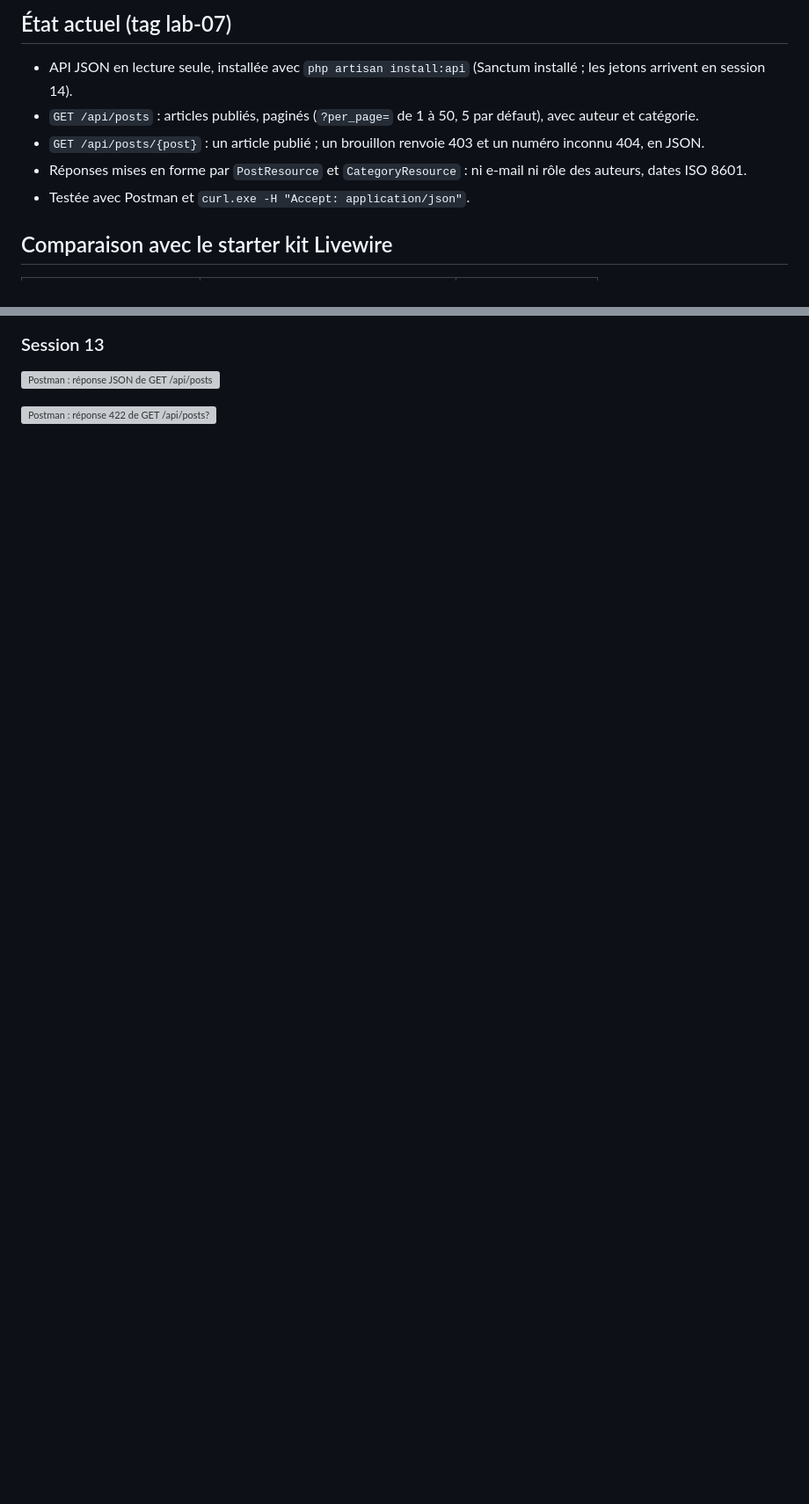
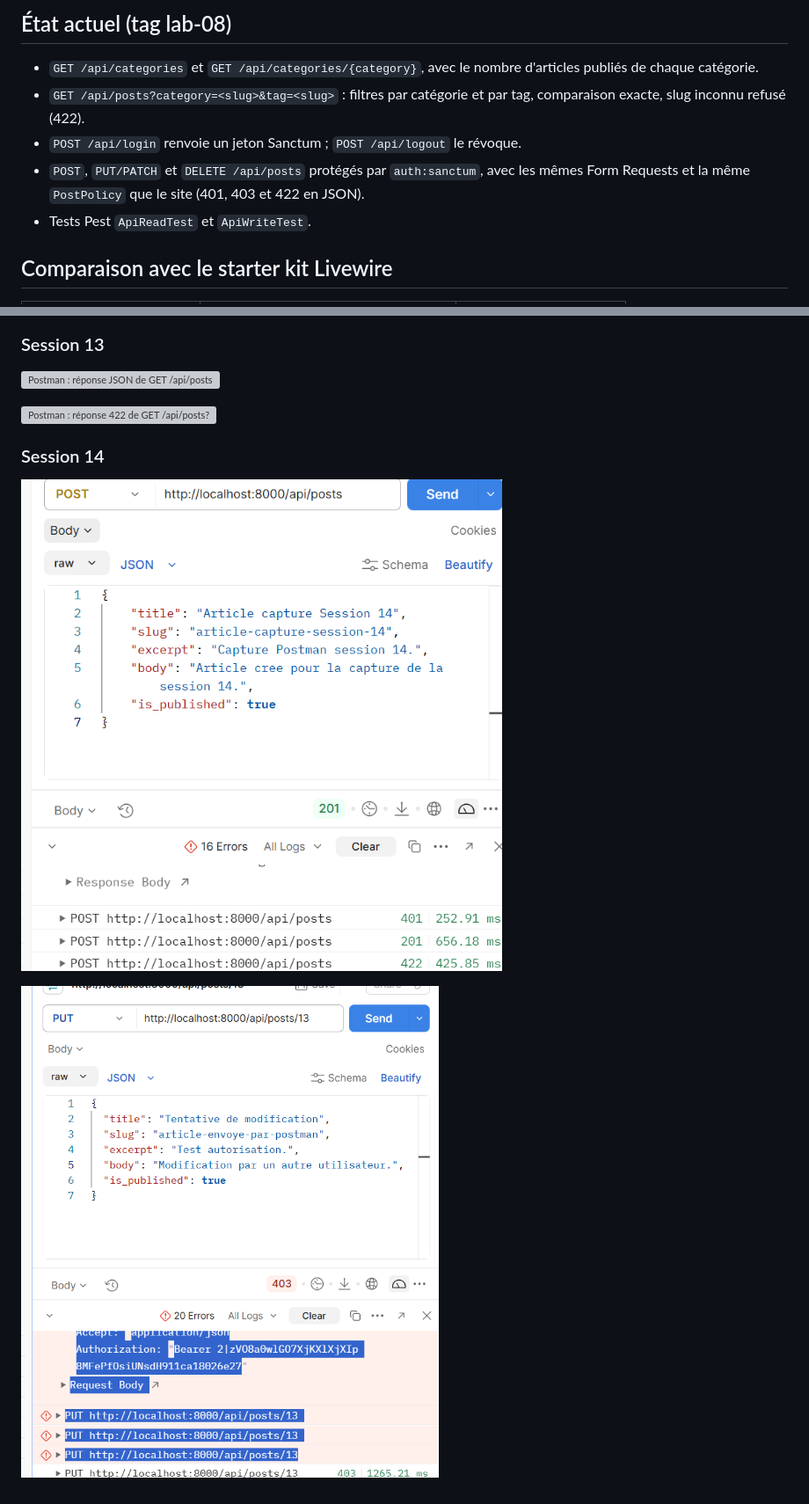
Before and after one commit to rakiyalimem-netizen/mini-cms-tp, a Markdown page: README.md, 2 parts joined by grey strips. Shown at 88% size. Rendered like a GitHub page; pictures changed too: screenshots/s14-postman-201.png (added), screenshots/s14-postman-403.png (added); blank space fills up the shorter version; grey boxes are pictures that could not be loaded.

Commit message:
Terminer la session 14 API et autorisation

```diff
--- a/README.md
+++ b/README.md
@@ -1,10 +1,10 @@
-## État actuel (tag lab-07)
+## État actuel (tag lab-08)
 
-- API JSON en lecture seule, installée avec `php artisan install:api` (Sanctum installé ; les jetons arrivent en session 14).
-- `GET /api/posts` : articles publiés, paginés (`?per_page=` de 1 à 50, 5 par défaut), avec auteur et catégorie.
-- `GET /api/posts/{post}` : un article publié ; un brouillon renvoie 403 et un numéro inconnu 404, en JSON.
-- Réponses mises en forme par `PostResource` et `CategoryResource` : ni e-mail ni rôle des auteurs, dates ISO 8601.
-- Testée avec Postman et `curl.exe -H "Accept: application/json"`.
+- `GET /api/categories` et `GET /api/categories/{category}`, avec le nombre d'articles publiés de chaque catégorie.
+- `GET /api/posts?category=<slug>&tag=<slug>` : filtres par catégorie et par tag, comparaison exacte, slug inconnu refusé (422).
+- `POST /api/login` renvoie un jeton Sanctum ; `POST /api/logout` le révoque.
+- `POST`, `PUT/PATCH` et `DELETE /api/posts` protégés par `auth:sanctum`, avec les mêmes Form Requests et la même `PostPolicy` que le site (401, 403 et 422 en JSON).
+- Tests Pest `ApiReadTest` et `ApiWriteTest`.
 ## Comparaison avec le starter kit Livewire
 
 | Critère | Mini-CMS (authentification manuelle) | Starter kit Livewire |
@@ -35,3 +42,9 @@ Ce que je garderais du kit dans un vrai projet : à compléter (deux phrases).
 ![Postman : réponse JSON de GET /api/posts?per_page=2, avec data, links et meta](screenshots/s13-postman-liste.png)
 
 ![Postman : réponse 422 de GET /api/posts?per_page=500, avec le message en français](screenshots/s13-postman-422.png)
+
+### Session 14
+
+![Postman : POST /api/posts avec un jeton Bearer, onglet Body, réponse 201 Created](screenshots/s14-postman-201.png)
+
+![Postman : PUT sur l'article d'un autre auteur, réponse 403](screenshots/s14-postman-403.png)
```
Also changed, not shown: other parts of README.md (+7 -0 lines).
